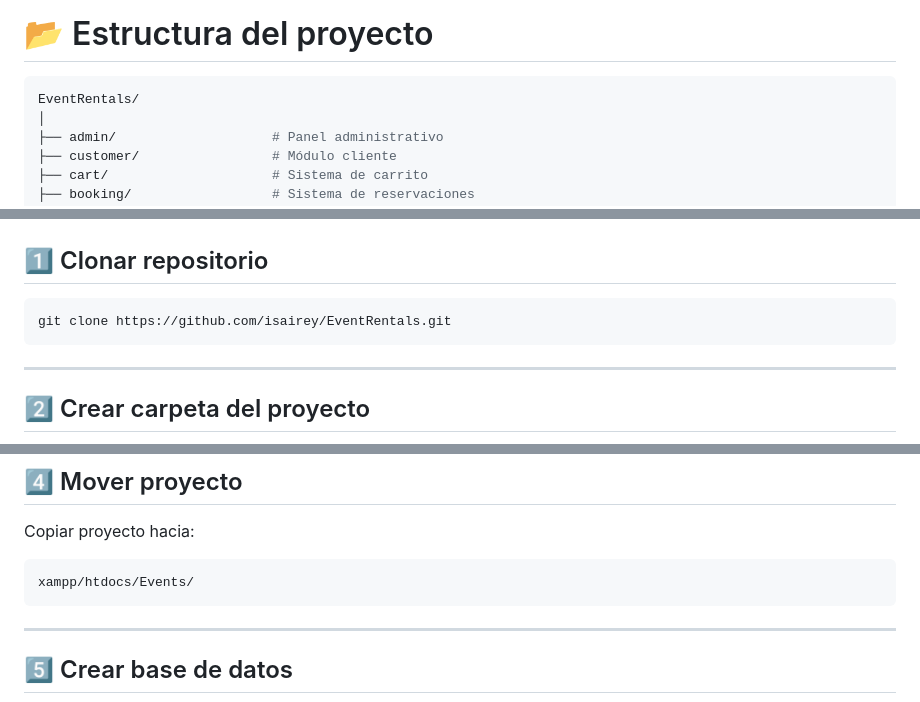
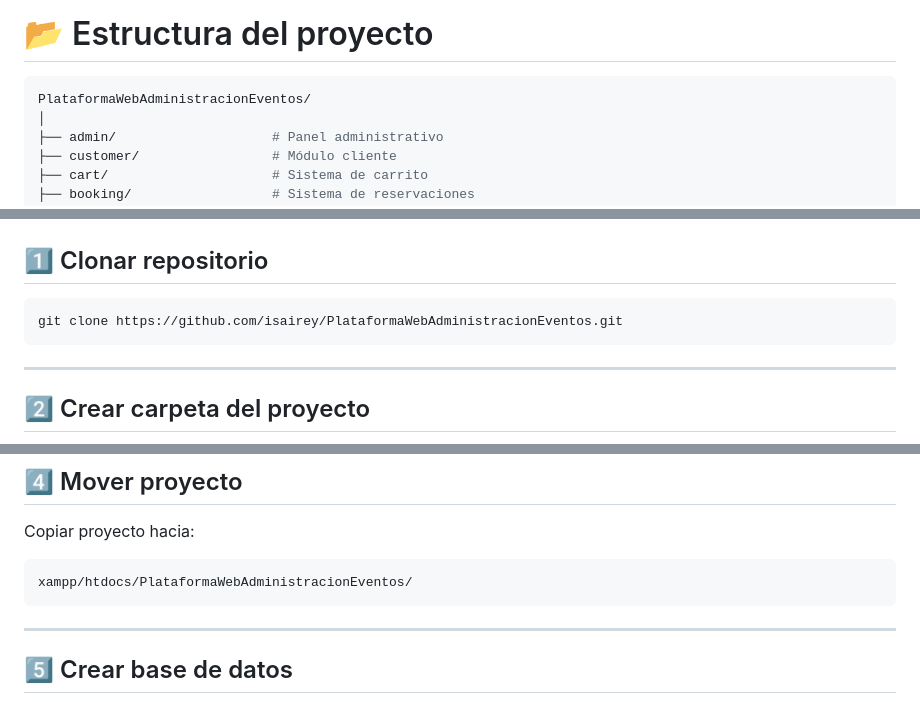
Before and after one commit to isairey/PlataformaWebAdministracionEventos, a Markdown page: README.md, 3 parts joined by grey strips. GitHub-like rendering.

````diff
--- a/README.md
+++ b/README.md
@@ -190,7 +190,7 @@ Este módulo administra todos los artículos y productos disponibles para renta.
 # 📂 Estructura del proyecto
 
 ```bash
-EventRentals/
+PlataformaWebAdministracionEventos/
 │
 ├── admin/                    # Panel administrativo
 ├── customer/                 # Módulo cliente
@@ -225,7 +225,7 @@ EventRentals/
 ## 1️⃣ Clonar repositorio
 
 ```bash
-git clone https://github.com/isairey/EventRentals.git
+git clone https://github.com/isairey/PlataformaWebAdministracionEventos.git
 ```
 
 ---
@@ -252,7 +252,7 @@ Events/
 Copiar proyecto hacia:
 
 ```bash
-xampp/htdocs/Events/
+xampp/htdocs/PlataformaWebAdministracionEventos/
 ```
 
 ---
````
Also changed, not shown: other parts of README.md (+1 -27 lines).
